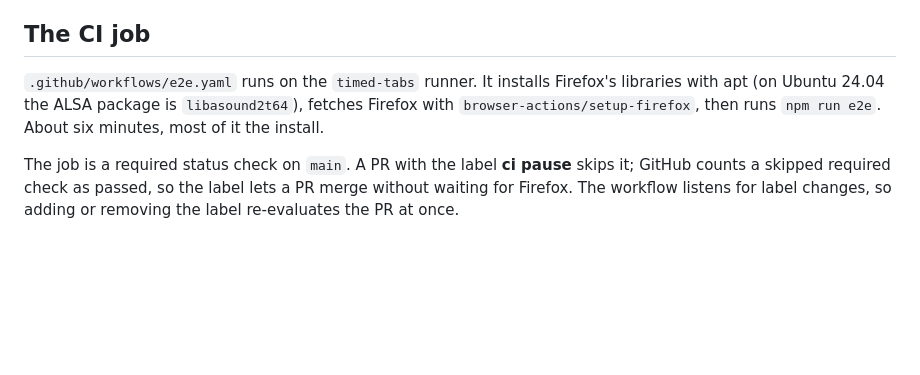
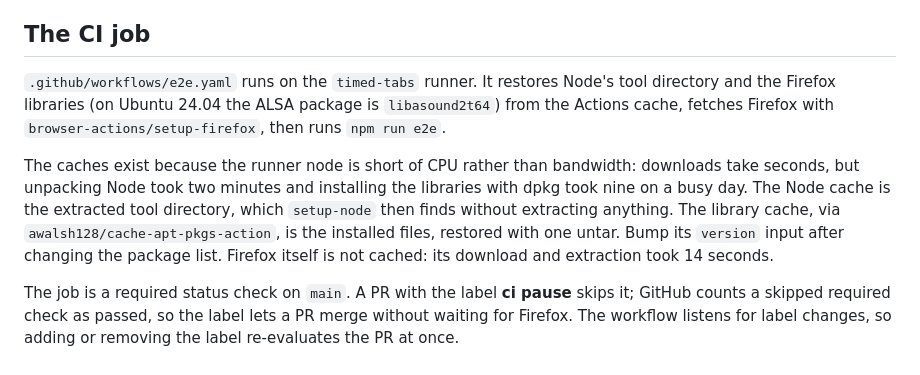
Before and after one commit to politeauthority/timed-tabs, a Markdown page: docs/developer/e2e.md, the part around the change. Rendered like a GitHub page; blank space fills up the shorter version.

Commit message:
docs: why the e2e job caches unpacked Node and the Firefox libraries

```diff
--- a/docs/developer/e2e.md
+++ b/docs/developer/e2e.md
@@ -71,10 +71,18 @@ particular binary; without it, web-ext finds the installed one.
 
 ## The CI job
 
-`.github/workflows/e2e.yaml` runs on the `timed-tabs` runner. It installs Firefox's
-libraries with apt (on Ubuntu 24.04 the ALSA package is `libasound2t64`), fetches
-Firefox with `browser-actions/setup-firefox`, then runs `npm run e2e`. About six
-minutes, most of it the install.
+`.github/workflows/e2e.yaml` runs on the `timed-tabs` runner. It restores Node's
+tool directory and the Firefox libraries (on Ubuntu 24.04 the ALSA package is
+`libasound2t64`) from the Actions cache, fetches Firefox with
+`browser-actions/setup-firefox`, then runs `npm run e2e`.
+
+The caches exist because the runner node is short of CPU rather than bandwidth:
+downloads take seconds, but unpacking Node took two minutes and installing the
+libraries with dpkg took nine on a busy day. The Node cache is the extracted tool
+directory, which `setup-node` then finds without extracting anything. The library
+cache, via `awalsh128/cache-apt-pkgs-action`, is the installed files, restored with
+one untar. Bump its `version` input after changing the package list. Firefox itself
+is not cached: its download and extraction took 14 seconds.
 
 The job is a required status check on `main`. A PR with the label **ci pause** skips
 it; GitHub counts a skipped required check as passed, so the label lets a PR merge
```
